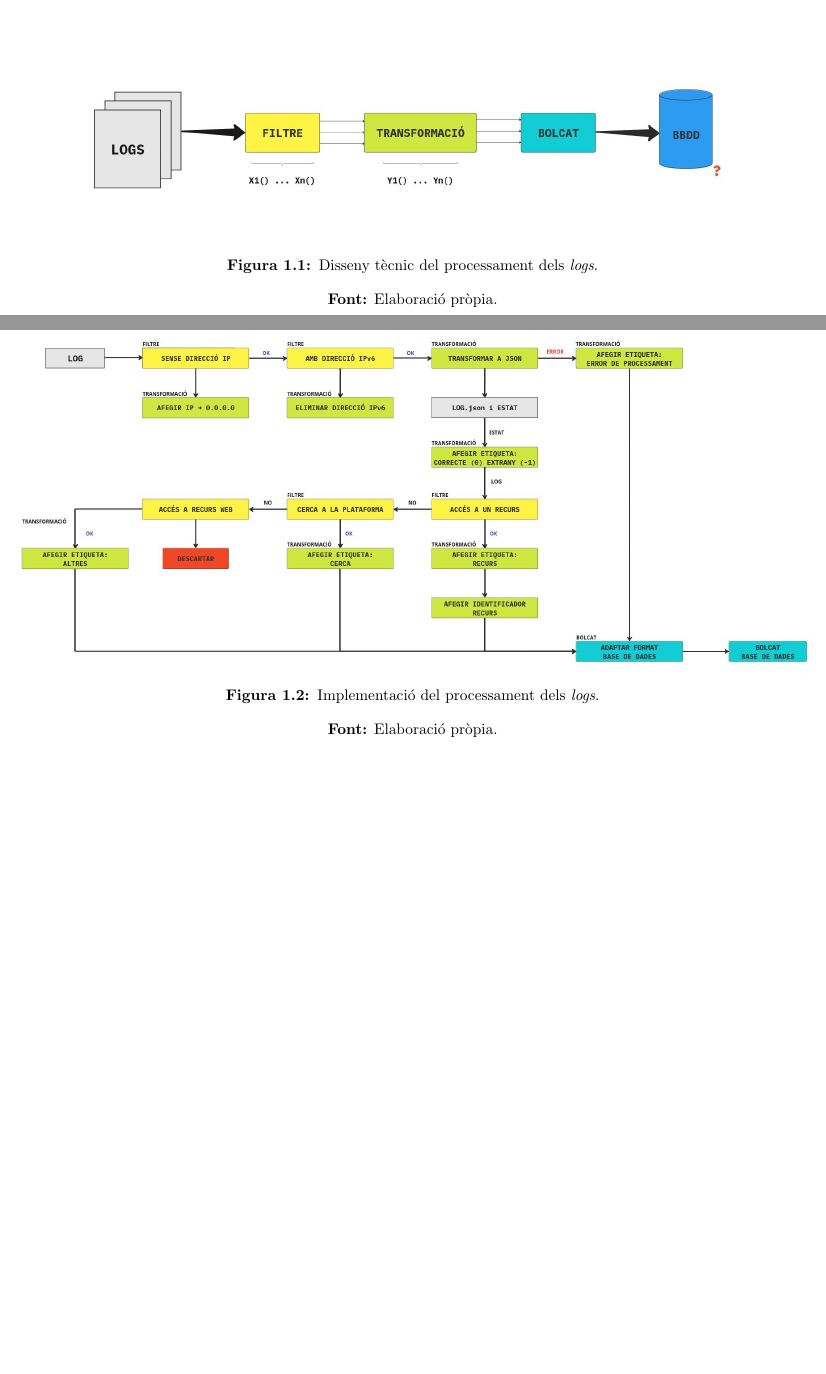
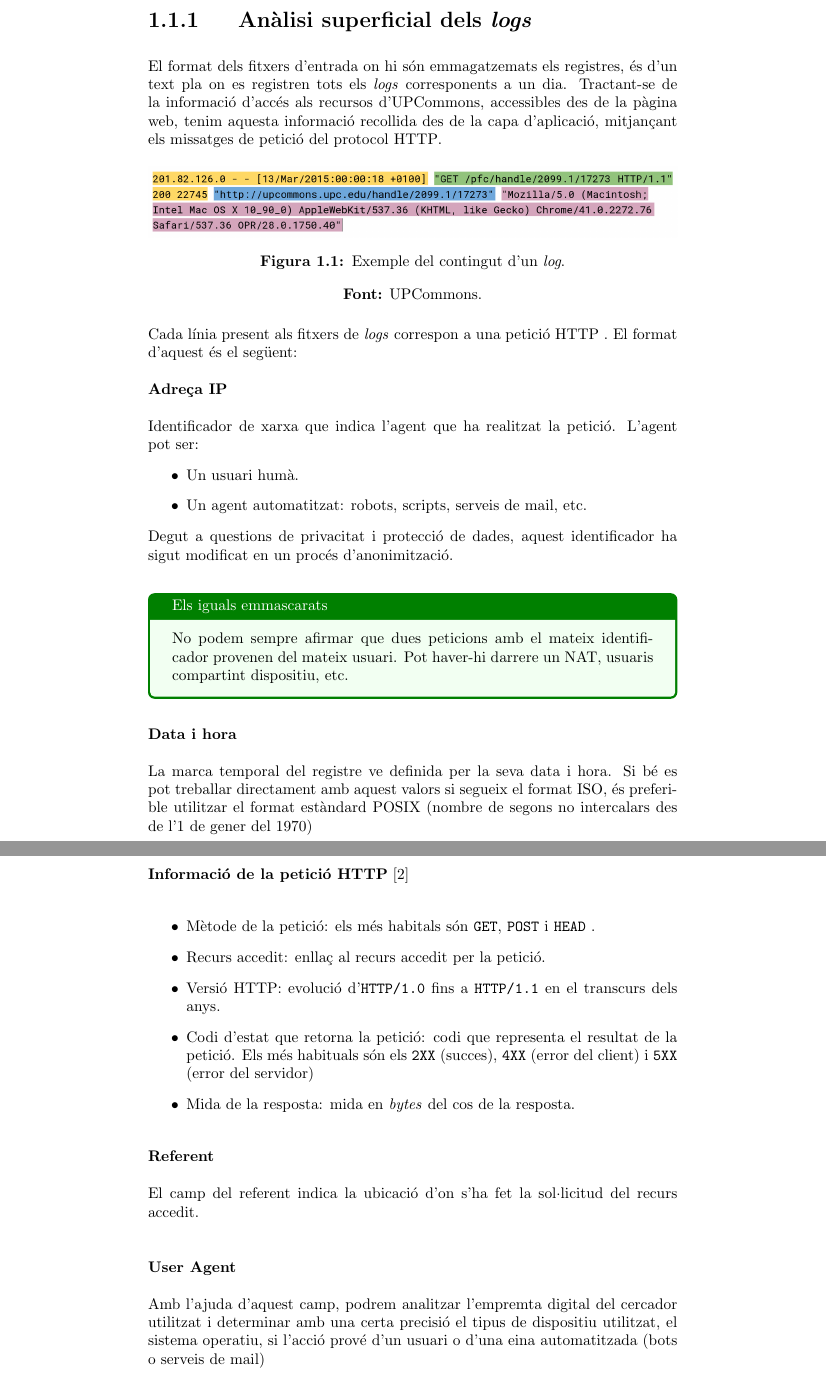
Before and after one commit to omar-briqa-tfg/TFG, a LaTeX thesis (main.tex, which reads sections/logs.tex): two parts of pages 12 and 13 of 38 before the commit and two parts of pages 13 and 14 of 40 after it, joined at a grey line, cut at the place of the change, the shorter picture padded with empty space. Compiled offline with pdfLaTeX.

Commit message:
Update processing-log

```diff
--- a/sections/logs.tex
+++ b/sections/logs.tex
@@ -1,9 +1,65 @@
 \section{Logs}\label{sec:logs}
 
+\lipsum[1]
+
+\clearpage
+
+\subsection{Anàlisi superficial dels \textit{logs}}\label{subsec:log-analysis}
+
+El format dels fitxers d'entrada on hi són emmagatzemats els registres, és d'un text pla on es registren tots els \textit{logs} corresponents a un dia.
+Tractant-se de la informació d'accés als recursos d'\gls{UPCommons}, accessibles des de la pàgina web,
+tenim aquesta informació recollida des de la capa d'aplicació, mitjançant els missatges de petició del protocol \gls{HTTP}.
+
 \begin{figure}[htbp]
-    \centerline{\includegraphics[width=1.3\textwidth]{figures/log-processing}}
+    \centerline{\includegraphics[width=1\textwidth]{figures/example-log}}
     \captionsetup{justification=centering}
-    \caption{Disseny tècnic del processament dels \textit{logs}.}\label{fig:log-processing}
-    \source{Elaboració pròpia.}
+    \caption{Exemple del contingut d'un \textit{log}.}\label{fig:example-log}
+    \source{UPCommons.}
 \end{figure}
 
+
+\noindent
+Cada línia present als fitxers de \textit{logs} correspon a una petició \gls{HTTP} .
+El format d'aquest és el següent:
+
+\noindent \\
+\textbf{Adreça \gls{IP}} \\ \\
+Identificador de xarxa que indica l'agent que ha realitzat la petició.
+L'agent pot ser:
+\begin{itemize}
+    \item Un usuari humà.
+    \item Un agent automatitzat: robots, scripts, serveis de mail, etc.
+\end{itemize}
+Degut a questions de privacitat i protecció de dades, aquest identificador ha sigut modificat en un procés d'anonimització. \\
+
+\begin{tcolorbox}[colback=green!5!white, colframe=green!50!black, title=Els iguals emmascarats]
+    No podem sempre afirmar que dues peticions amb el mateix identificador provenen del mateix usuari.
+    Pot haver-hi darrere un \gls{NAT}, usuaris compartint dispositiu, etc.
+\end{tcolorbox}
+
+\noindent \\
+\textbf{Data i hora} \\ \\
+La marca temporal del registre ve definida per la seva data i hora.
+Si bé es pot treballar directament amb aquest valors si segueix el format \gls{ISO}, és preferible utilitzar el format estàndard \gls{POSIX} (nombre de segons no intercalars des de l'1 de gener del 1970)
+
+\clearpage
+
+\noindent
+\textbf{Informació de la petició \gls{HTTP}}~\cite{http} \\
+
+\begin{itemize}
+    \item Mètode de la petició: els més habitals són \texttt{GET}, \texttt{POST} i \texttt{HEAD} .
+    \item Recurs accedit: enllaç al recurs accedit per la petició.
+    \item Versió \gls{HTTP}: evolució d'\texttt{HTTP/1.0} fins a \texttt{HTTP/1.1} en el transcurs dels anys.
+    \item Codi d'estat que retorna la petició: codi que representa el resultat de la petició.
+    Els més habituals són els \texttt{2XX} (succes), \texttt{4XX} (error del client) i \texttt{5XX} (error del servidor)
+    \item Mida de la resposta: mida en \textit{bytes} del cos de la resposta.
+\end{itemize}
+
+\noindent \\
+\textbf{Referent} \\ \\
+El camp del referent indica la ubicació d’on s’ha fet la sol·licitud del recurs accedit.
+
+\noindent \\ \\
+\textbf{User Agent} \\ \\
+Amb l’ajuda d’aquest camp, podrem analitzar l’empremta digital del cercador utilitzat i determinar amb una certa precisió el tipus de dispositiu utilitzat, el sistema operatiu, si l’acció prové d’un usuari o d’una eina automatitzada (bots o serveis de mail)
@@ -10,6 +93,20 @@
 \begin{figure}[htbp]
-    \centerline{\includegraphics[width=1.5\textwidth]{figures/log-processing-workflow}}
+    \centerline{\includegraphics[width=\textwidth]{figures/log-web-resource}}
     \captionsetup{justification=centering}
-    \caption{Implementació del processament dels \textit{logs}.}\label{fig:log-processing-workflow}
-    \source{Elaboració pròpia.}
+    \caption{Exemple d'un \textit{log} que accedeix a un recurs web, concretament una fulla d'estils \textit{\gls{CSS}} .}\label{fig:log-web-resource}
+    \source{UPCommons.}
 \end{figure}
+
+%\begin{figure}[htbp]
+%    \centerline{\includegraphics[width=1.3\textwidth]{figures/log-processing}}
+%    \captionsetup{justification=centering}
+%    \caption{Disseny tècnic del processament dels \textit{logs}.}\label{fig:log-processing}
+%    \source{Elaboració pròpia.}
+%\end{figure}
+%
+%\begin{figure}[htbp]
+%    \centerline{\includegraphics[width=1.5\textwidth]{figures/log-processing-workflow}}
+%    \captionsetup{justification=centering}
+%    \caption{Implementació del processament dels \textit{logs}.}\label{fig:log-processing-workflow}
+%    \source{Elaboració pròpia.}
+%\end{figure}
```
Also changed, not shown: chapters/glossary.tex (+35 -0 lines), main.bib (+9 -0 lines), figures/example-log.png (added), figures/log-web-resource.jpg (added), sections/logs.tex (27 more changed lines).
